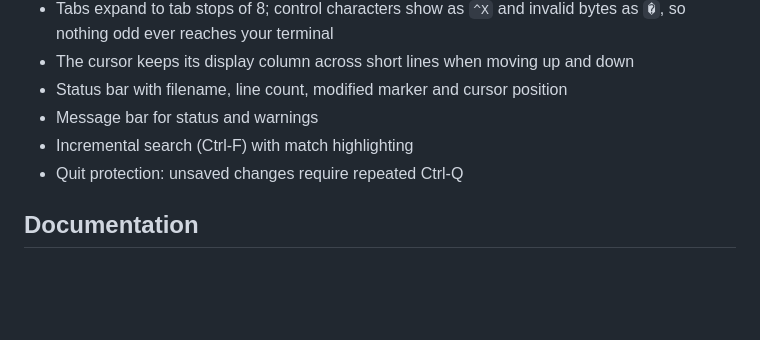
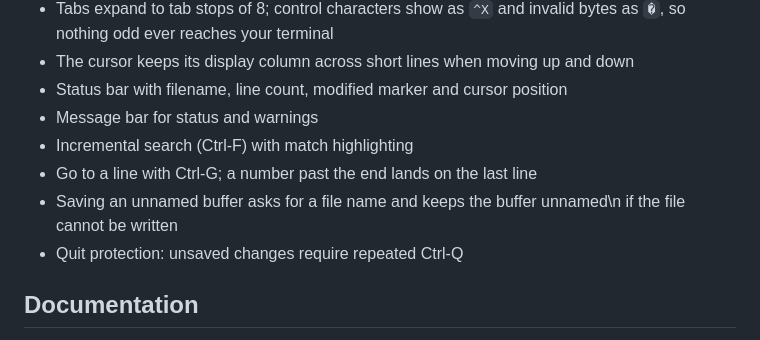
Before and after one commit to E-Vex/vted, a Markdown page: README.md, the part around the change. Rendered like a GitHub page; blank space fills up the shorter version.

Commit message:
docs(readme): list go-to-line and the save-as prompt in the features

```diff
--- a/README.md
+++ b/README.md
@@ -114,6 +114,8 @@ man vted        # the full manual
 - Status bar with filename, line count, modified marker and cursor position
 - Message bar for status and warnings
 - Incremental search (Ctrl-F) with match highlighting
+- Go to a line with Ctrl-G; a number past the end lands on the last line
+- Saving an unnamed buffer asks for a file name and keeps the buffer unnamed\n  if the file cannot be written
 - Quit protection: unsaved changes require repeated Ctrl-Q
 
 ## Documentation
```
